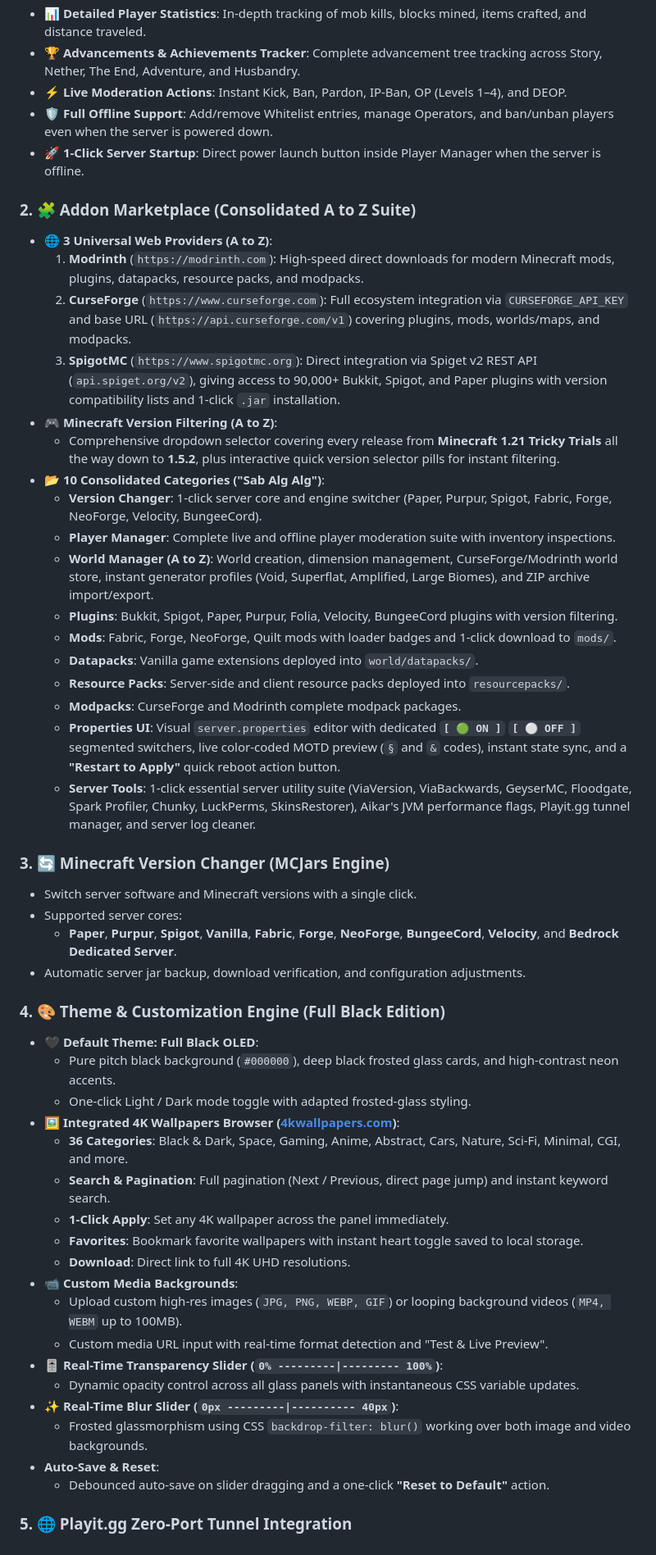
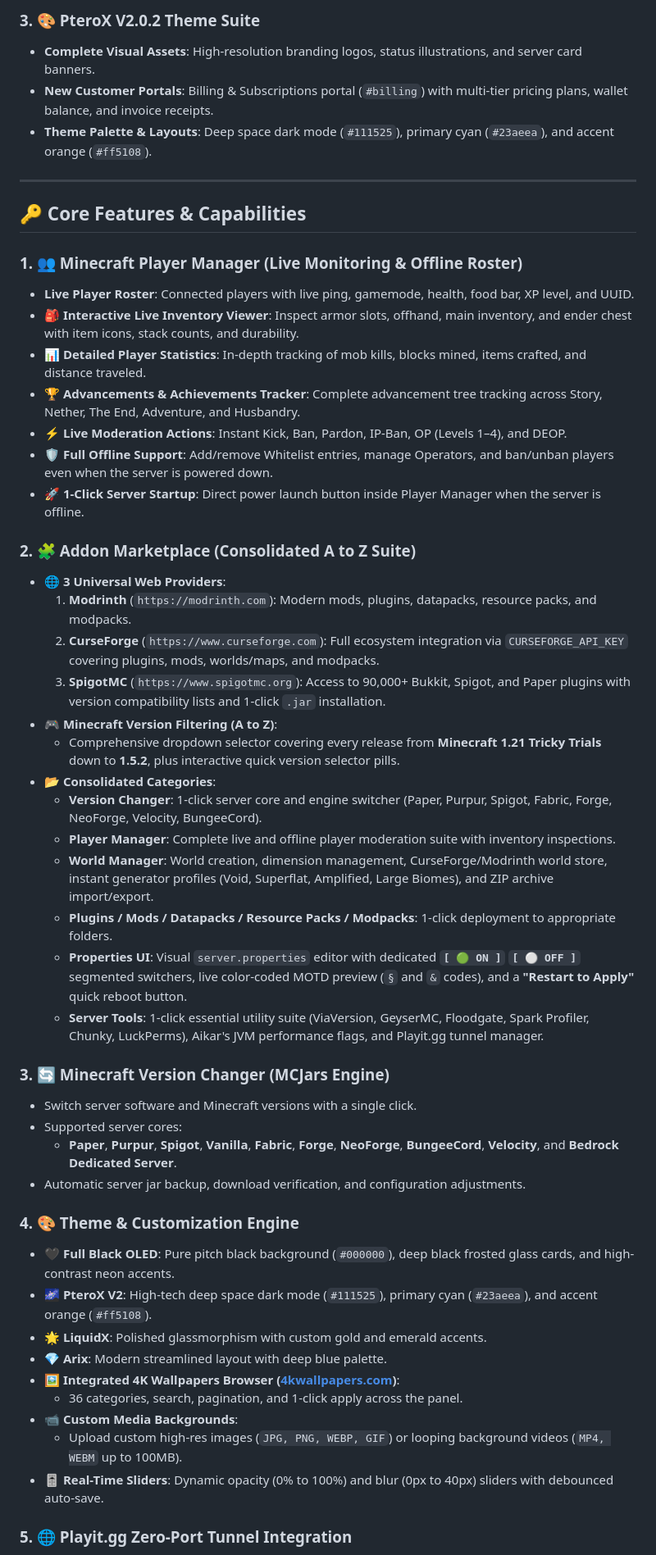
Before and after one commit to Walksys/Dashboard-Nuvyra, a Markdown page: README.md, the part around one of its changes. Shown at 82% size. Rendered like a GitHub page.

```diff
--- a/README.md
+++ b/README.md
@@ -27,3 +56,15 @@
+### 3. 🎨 PteroX V2.0.2 Theme Suite
+- **Complete Visual Assets**: High-resolution branding logos, status illustrations, and server card banners.
+- **New Customer Portals**: Billing & Subscriptions portal (`#billing`) with multi-tier pricing plans, wallet balance, and invoice receipts.
+- **Theme Palette & Layouts**: Deep space dark mode (`#111525`), primary cyan (`#23aeea`), and accent orange (`#ff5108`).
+
+---
+
+## 🔑 Core Features & Capabilities
+
+### 1. 👥 Minecraft Player Manager (Live Monitoring & Offline Roster)
+- **Live Player Roster**: Connected players with live ping, gamemode, health, food bar, XP level, and UUID.
+- **🎒 Interactive Live Inventory Viewer**: Inspect armor slots, offhand, main inventory, and ender chest with item icons, stack counts, and durability.
 - **📊 Detailed Player Statistics**: In-depth tracking of mob kills, blocks mined, items crafted, and distance traveled.
 - **🏆 Advancements & Achievements Tracker**: Complete advancement tree tracking across Story, Nether, The End, Adventure, and Husbandry.
 - **⚡ Live Moderation Actions**: Instant Kick, Ban, Pardon, IP-Ban, OP (Levels 1–4), and DEOP.
@@ -31,23 +72,19 @@
 - **🚀 1-Click Server Startup**: Direct power launch button inside Player Manager when the server is offline.
 
 ### 2. 🧩 Addon Marketplace (Consolidated A to Z Suite)
-- **🌐 3 Universal Web Providers (A to Z)**:
-  1. **Modrinth** (`https://modrinth.com`): High-speed direct downloads for modern Minecraft mods, plugins, datapacks, resource packs, and modpacks.
-  2. **CurseForge** (`https://www.curseforge.com`): Full ecosystem integration via `CURSEFORGE_API_KEY` and base URL (`https://api.curseforge.com/v1`) covering plugins, mods, worlds/maps, and modpacks.
-  3. **SpigotMC** (`https://www.spigotmc.org`): Direct integration via Spiget v2 REST API (`api.spiget.org/v2`), giving access to 90,000+ Bukkit, Spigot, and Paper plugins with version compatibility lists and 1-click `.jar` installation.
+- **🌐 3 Universal Web Providers**:
+  1. **Modrinth** (`https://modrinth.com`): Modern mods, plugins, datapacks, resource packs, and modpacks.
+  2. **CurseForge** (`https://www.curseforge.com`): Full ecosystem integration via `CURSEFORGE_API_KEY` covering plugins, mods, worlds/maps, and modpacks.
+  3. **SpigotMC** (`https://www.spigotmc.org`): Access to 90,000+ Bukkit, Spigot, and Paper plugins with version compatibility lists and 1-click `.jar` installation.
 - **🎮 Minecraft Version Filtering (A to Z)**:
-  - Comprehensive dropdown selector covering every release from **Minecraft 1.21 Tricky Trials** all the way down to **1.5.2**, plus interactive quick version selector pills for instant filtering.
-- **📂 10 Consolidated Categories ("Sab Alg Alg")**:
+  - Comprehensive dropdown selector covering every release from **Minecraft 1.21 Tricky Trials** down to **1.5.2**, plus interactive quick version selector pills.
+- **📂 Consolidated Categories**:
   - **Version Changer**: 1-click server core and engine switcher (Paper, Purpur, Spigot, Fabric, Forge, NeoForge, Velocity, BungeeCord).
   - **Player Manager**: Complete live and offline player moderation suite with inventory inspections.
-  - **World Manager (A to Z)**: World creation, dimension management, CurseForge/Modrinth world store, instant generator profiles (Void, Superflat, Amplified, Large Biomes), and ZIP archive import/export.
-  - **Plugins**: Bukkit, Spigot, Paper, Purpur, Folia, Velocity, BungeeCord plugins with version filtering.
-  - **Mods**: Fabric, Forge, NeoForge, Quilt mods with loader badges and 1-click download to `mods/`.
-  - **Datapacks**: Vanilla game extensions deployed into `world/datapacks/`.
-  - **Resource Packs**: Server-side and client resource packs deployed into `resourcepacks/`.
-  - **Modpacks**: CurseForge and Modrinth complete modpack packages.
-  - **Properties UI**: Visual `server.properties` editor with dedicated **`[ 🟢 ON ]` `[ ⚪ OFF ]`** segmented switchers, live color-coded MOTD preview (`§` and `&` codes), instant state sync, and a **"Restart to Apply"** quick reboot action button.
-  - **Server Tools**: 1-click essential server utility suite (ViaVersion, ViaBackwards, GeyserMC, Floodgate, Spark Profiler, Chunky, LuckPerms, SkinsRestorer), Aikar's JVM performance flags, Playit.gg tunnel manager, and server log cleaner.
+  - **World Manager**: World creation, dimension management, CurseForge/Modrinth world store, instant generator profiles (Void, Superflat, Amplified, Large Biomes), and ZIP archive import/export.
+  - **Plugins / Mods / Datapacks / Resource Packs / Modpacks**: 1-click deployment to appropriate folders.
+  - **Properties UI**: Visual `server.properties` editor with dedicated **`[ 🟢 ON ]` `[ ⚪ OFF ]`** segmented switchers, live color-coded MOTD preview (`§` and `&` codes), and a **"Restart to Apply"** quick reboot button.
+  - **Server Tools**: 1-click essential utility suite (ViaVersion, GeyserMC, Floodgate, Spark Profiler, Chunky, LuckPerms), Aikar's JVM performance flags, and Playit.gg tunnel manager.
 
 ### 3. 🔄 Minecraft Version Changer (MCJars Engine)
 - Switch server software and Minecraft versions with a single click.
@@ -55,24 +92,15 @@
   - **Paper**, **Purpur**, **Spigot**, **Vanilla**, **Fabric**, **Forge**, **NeoForge**, **BungeeCord**, **Velocity**, and **Bedrock Dedicated Server**.
 - Automatic server jar backup, download verification, and configuration adjustments.
 
-### 4. 🎨 Theme & Customization Engine (Full Black Edition)
-- **🖤 Default Theme: Full Black OLED**:
-  - Pure pitch black background (`#000000`), deep black frosted glass cards, and high-contrast neon accents.
-  - One-click Light / Dark mode toggle with adapted frosted-glass styling.
+### 4. 🎨 Theme & Customization Engine
+- **🖤 Full Black OLED**: Pure pitch black background (`#000000`), deep black frosted glass cards, and high-contrast neon accents.
+- **🌌 PteroX V2**: High-tech deep space dark mode (`#111525`), primary cyan (`#23aeea`), and accent orange (`#ff5108`).
+- **🌟 LiquidX**: Polished glassmorphism with custom gold and emerald accents.
+- **💎 Arix**: Modern streamlined layout with deep blue palette.
 - **🖼️ Integrated 4K Wallpapers Browser ([4kwallpapers.com](https://4kwallpapers.com/))**:
-  - **36 Categories**: Black & Dark, Space, Gaming, Anime, Abstract, Cars, Nature, Sci-Fi, Minimal, CGI, and more.
-  - **Search & Pagination**: Full pagination (Next / Previous, direct page jump) and instant keyword search.
-  - **1-Click Apply**: Set any 4K wallpaper across the panel immediately.
-  - **Favorites**: Bookmark favorite wallpapers with instant heart toggle saved to local storage.
-  - **Download**: Direct link to full 4K UHD resolutions.
+  - 36 categories, search, pagination, and 1-click apply across the panel.
 - **📹 Custom Media Backgrounds**:
   - Upload custom high-res images (`JPG, PNG, WEBP, GIF`) or looping background videos (`MP4, WEBM` up to 100MB).
-  - Custom media URL input with real-time format detection and "Test & Live Preview".
-- **🎚️ Real-Time Transparency Slider (`0% ---------|--------- 100%`)**:
-  - Dynamic opacity control across all glass panels with instantaneous CSS variable updates.
-- **✨ Real-Time Blur Slider (`0px ---------|---------- 40px`)**:
-  - Frosted glassmorphism using CSS `backdrop-filter: blur()` working over both image and video backgrounds.
-- **Auto-Save & Reset**:
-  - Debounced auto-save on slider dragging and a one-click **"Reset to Default"** action.
+- **🎚️ Real-Time Sliders**: Dynamic opacity (0% to 100%) and blur (0px to 40px) sliders with debounced auto-save.
 
 ### 5. 🌐 Playit.gg Zero-Port Tunnel Integration
```
Also changed, not shown: other parts of README.md (+76 -74 lines).
